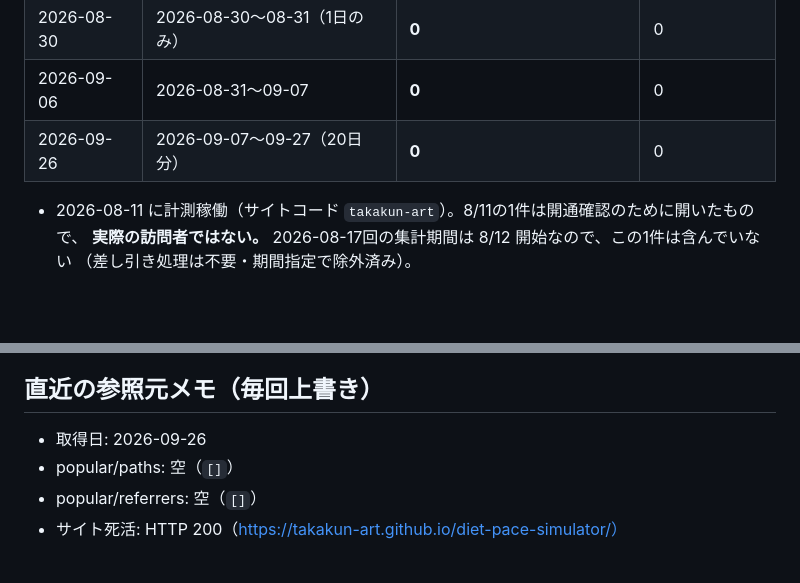
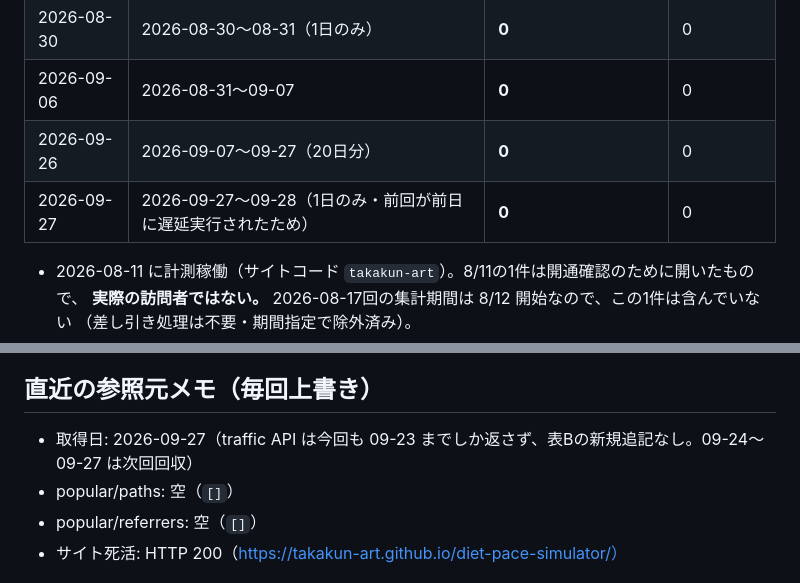
Before and after one commit to takakun-art/diet-pace-simulator, a Markdown page: TRAFFIC-LOG.md, 2 parts joined by grey strips. Rendered like a GitHub page; blank space fills up the shorter version.

Commit message:
アクセス記録の追記（2026-09-27）
判断者: Claude
理由: アクセス記録の追記

Co-Authored-By: Claude Opus 5.5 (1M context) <noreply@anthropic.com>

```diff
--- a/TRAFFIC-LOG.md
+++ b/TRAFFIC-LOG.md
@@ -16,6 +16,7 @@
 | 2026-08-30 | 2026-08-30〜08-31（1日のみ） | **0** | 0 |
 | 2026-09-06 | 2026-08-31〜09-07 | **0** | 0 |
 | 2026-09-26 | 2026-09-07〜09-27（20日分） | **0** | 0 |
+| 2026-09-27 | 2026-09-27〜09-28（1日のみ・前回が前日に遅延実行されたため） | **0** | 0 |
 
 - 2026-08-11 に計測稼働（サイトコード `takakun-art`）。8/11の1件は開通確認のために開いたもので、
   **実際の訪問者ではない。** 2026-08-17回の集計期間は 8/12 開始なので、この1件は含んでいない
@@ -163,7 +164,7 @@
 
 ## 直近の参照元メモ（毎回上書き）
 
-- 取得日: 2026-09-26
+- 取得日: 2026-09-27（traffic API は今回も 09-23 までしか返さず、表Bの新規追記なし。09-24〜09-27 は次回回収）
 - popular/paths: 空（`[]`）
 - popular/referrers: 空（`[]`）
 - サイト死活: HTTP 200（https://takakun-art.github.io/diet-pace-simulator/）
```
